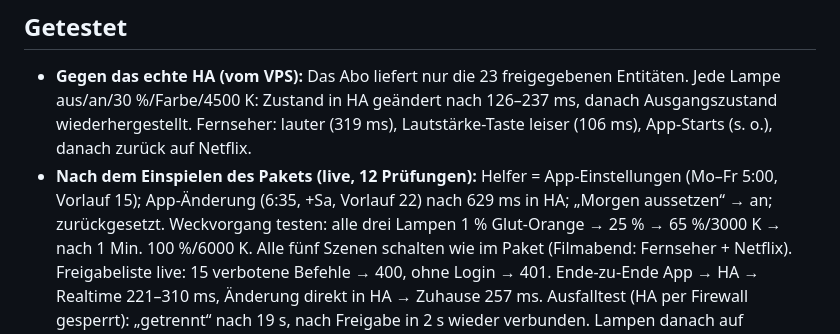
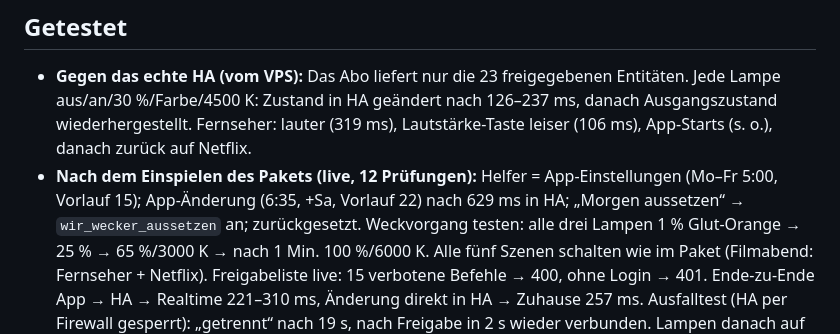
Before and after one commit to PinguZG/F-r-dich, a Markdown page: pocketbase/ANLEITUNG.md, the part around the change. Drawn GitHub-style.

Commit message:
ANLEITUNG: Tippfehler
Co-Authored-By: Claude Opus 5.5 <noreply@anthropic.com>

```diff
--- a/pocketbase/ANLEITUNG.md
+++ b/pocketbase/ANLEITUNG.md
@@ -1591,7 +1591,7 @@ nach 12 s „… nicht gestartet – auf dem Fernseher installiert?“.
   in HA geändert nach 126–237 ms, danach Ausgangszustand wiederhergestellt. Fernseher: lauter (319 ms), Lautstärke-Taste leiser
   (106 ms), App-Starts (s. o.), danach zurück auf Netflix.
 - **Nach dem Einspielen des Pakets (live, 12 Prüfungen):** Helfer = App-Einstellungen (Mo–Fr 5:00, Vorlauf 15); App-Änderung
-  (6:35, +Sa, Vorlauf 22) nach 629 ms in HA; „Morgen aussetzen“ →  an; zurückgesetzt. Weckvorgang testen:
+  (6:35, +Sa, Vorlauf 22) nach 629 ms in HA; „Morgen aussetzen“ → `wir_wecker_aussetzen` an; zurückgesetzt. Weckvorgang testen:
   alle drei Lampen 1 % Glut-Orange → 25 % → 65 %/3000 K → nach 1 Min. 100 %/6000 K. Alle fünf Szenen schalten wie im Paket
   (Filmabend: Fernseher + Netflix). Freigabeliste live: 15 verbotene Befehle → 400, ohne Login → 401. Ende-zu-Ende App → HA →
   Realtime 221–310 ms, Änderung direkt in HA → Zuhause 257 ms. Ausfalltest (HA per Firewall gesperrt): „getrennt“ nach 19 s,
```
